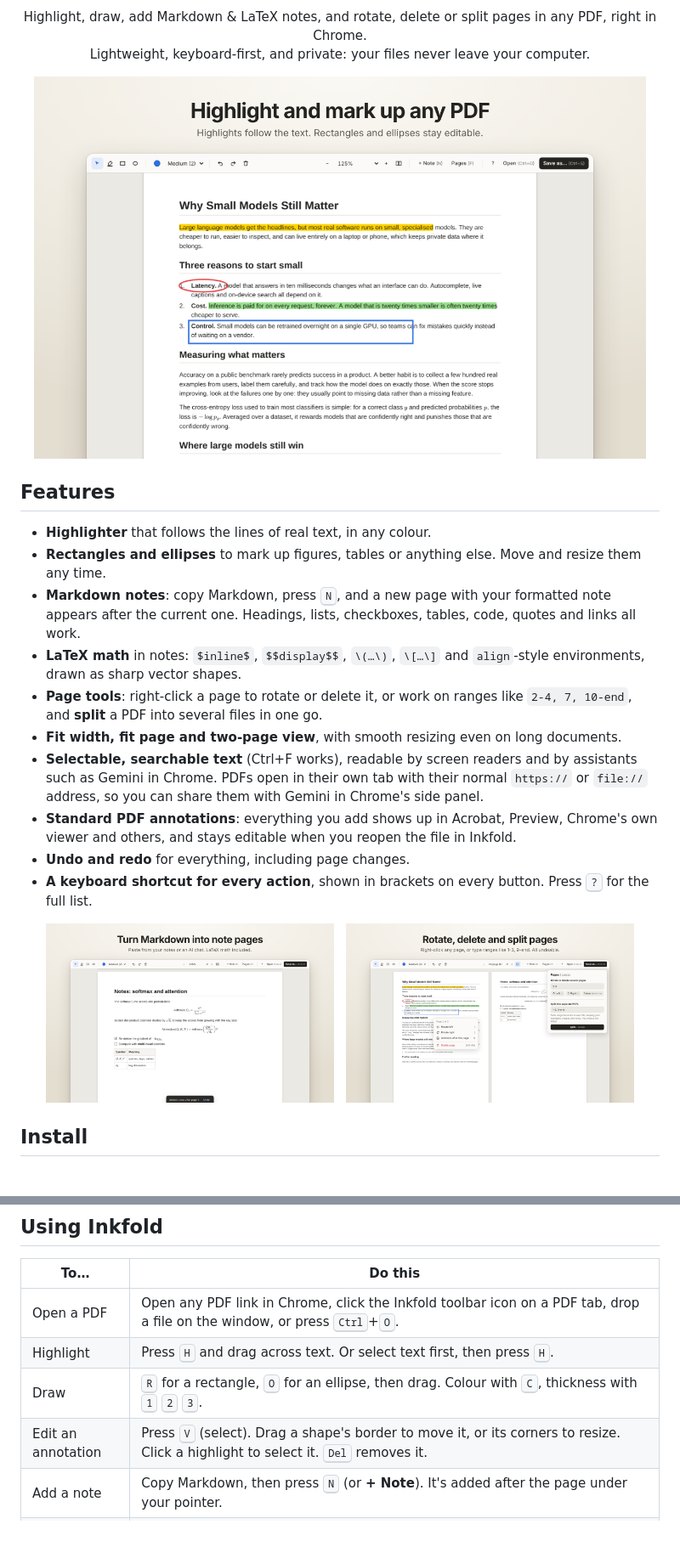
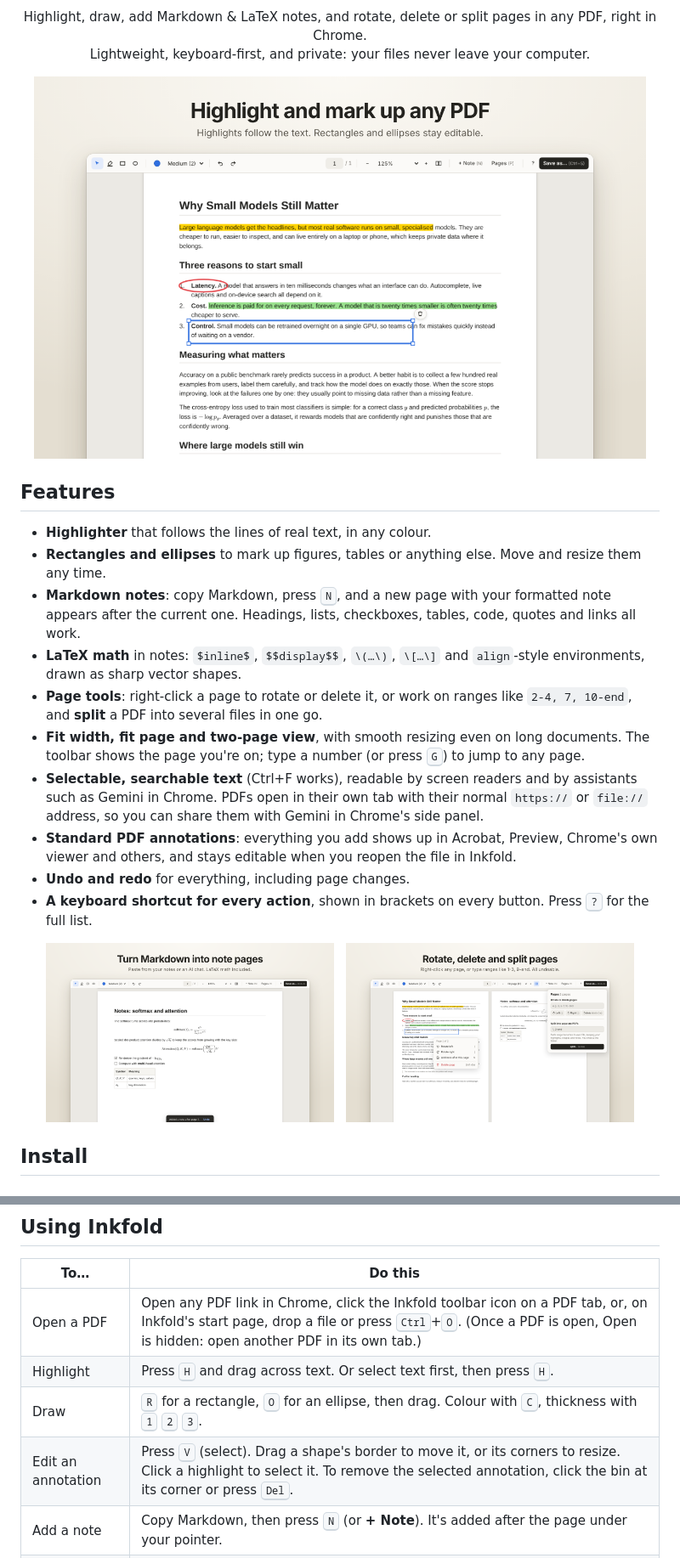
Before and after one commit to MeetCoding/inkfold, a Markdown page: README.md, 2 parts joined by grey strips. Shown at 85% size. GitHub-like rendering; pictures changed too: store/screenshot-1-annotate.png, store/screenshot-2-notes.png, store/screenshot-3-pages.png; blank space fills up the shorter version.

```diff
--- a/README.md
+++ b/README.md
@@ -20,7 +20,7 @@
 - **Markdown notes**: copy Markdown, press <kbd>N</kbd>, and a new page with your formatted note appears after the current one. Headings, lists, checkboxes, tables, code, quotes and links all work.
 - **LaTeX math** in notes: `$inline$`, `$$display$$`, `\(…\)`, `\[…\]` and `align`-style environments, drawn as sharp vector shapes.
 - **Page tools**: right-click a page to rotate or delete it, or work on ranges like `2-4, 7, 10-end`, and **split** a PDF into several files in one go.
-- **Fit width, fit page and two-page view**, with smooth resizing even on long documents.
+- **Fit width, fit page and two-page view**, with smooth resizing even on long documents. The toolbar shows the page you're on; type a number (or press <kbd>G</kbd>) to jump to any page.
 - **Selectable, searchable text** (Ctrl+F works), readable by screen readers and by assistants such as Gemini in Chrome. PDFs open in their own tab with their normal `https://` or `file://` address, so you can share them with Gemini in Chrome's side panel.
 - **Standard PDF annotations**: everything you add shows up in Acrobat, Preview, Chrome's own viewer and others, and stays editable when you reopen the file in Inkfold.
 - **Undo and redo** for everything, including page changes.
@@ -49,10 +49,10 @@ Coming soon.
 
 | To… | Do this |
 |---|---|
-| Open a PDF | Open any PDF link in Chrome, click the Inkfold toolbar icon on a PDF tab, drop a file on the window, or press <kbd>Ctrl</kbd>+<kbd>O</kbd>. |
+| Open a PDF | Open any PDF link in Chrome, click the Inkfold toolbar icon on a PDF tab, or, on Inkfold's start page, drop a file or press <kbd>Ctrl</kbd>+<kbd>O</kbd>. (Once a PDF is open, Open is hidden: open another PDF in its own tab.) |
 | Highlight | Press <kbd>H</kbd> and drag across text. Or select text first, then press <kbd>H</kbd>. |
 | Draw | <kbd>R</kbd> for a rectangle, <kbd>O</kbd> for an ellipse, then drag. Colour with <kbd>C</kbd>, thickness with <kbd>1</kbd> <kbd>2</kbd> <kbd>3</kbd>. |
-| Edit an annotation | Press <kbd>V</kbd> (select). Drag a shape's border to move it, or its corners to resize. Click a highlight to select it. <kbd>Del</kbd> removes it. |
+| Edit an annotation | Press <kbd>V</kbd> (select). Drag a shape's border to move it, or its corners to resize. Click a highlight to select it. To remove the selected annotation, click the bin at its corner or press <kbd>Del</kbd>. |
 | Add a note | Copy Markdown, then press <kbd>N</kbd> (or **+ Note**). It's added after the page under your pointer. |
 | Change pages | Right-click a page to rotate it, delete it or add a note after it. For several pages, press <kbd>P</kbd> for the Pages panel and type a range. (With text selected, or holding <kbd>Shift</kbd>, right-click shows Chrome's own menu.) |
 | Split | In the Pages panel, type ranges such as `1-3, 4-8, 9-end`. Each range becomes its own file in a folder you choose. |
```
Also changed, not shown: other parts of README.md (+2 -1 lines), CHANGELOG.md (+7 -0 lines), store/promo-marquee-1400x560.png, store/screenshot-4-shortcuts.png, store/screenshot-5-private.png, 6 other files.
